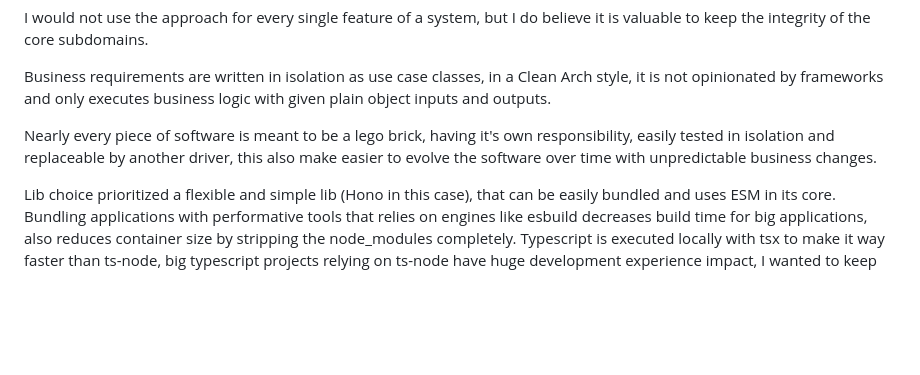
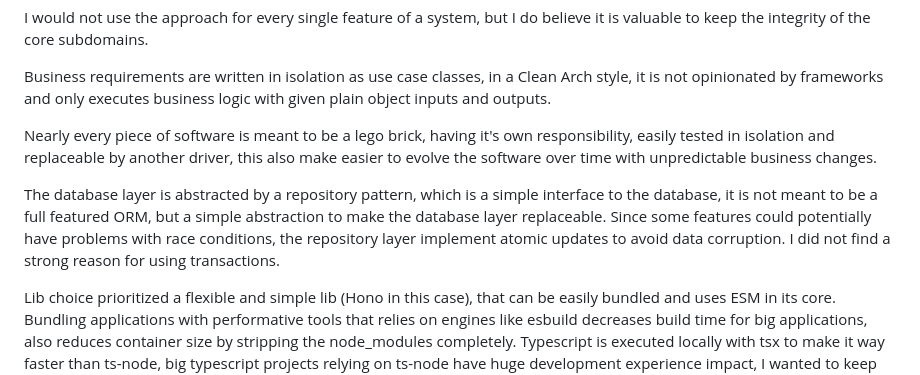
Before and after one commit to dannyfranca/seat-scheduler-test, a Markdown page: README.md, the part around the change. Rendered like a GitHub page; blank space fills up the shorter version.

Commit message:
docs: add comments about the repository on the README

```diff
--- a/README.md
+++ b/README.md
@@ -32,6 +32,8 @@ Business requirements are written in isolation as use case classes, in a Clean A
 
 Nearly every piece of software is meant to be a lego brick, having it's own responsibility, easily tested in isolation and replaceable by another driver, this also make easier to evolve the software over time with unpredictable business changes.
 
+The database layer is abstracted by a repository pattern, which is a simple interface to the database, it is not meant to be a full featured ORM, but a simple abstraction to make the database layer replaceable. Since some features could potentially have problems with race conditions, the repository layer implement atomic updates to avoid data corruption. I did not find a strong reason for using transactions.
+
 Lib choice prioritized a flexible and simple lib (Hono in this case), that can be easily bundled and uses ESM in its core. Bundling applications with performative tools that relies on engines like esbuild decreases build time for big applications, also reduces container size by stripping the node_modules completely. Typescript is executed locally with tsx to make it way faster than ts-node, big typescript projects relying on ts-node have huge development experience impact, I wanted to keep the refresh very quick and leave the type-check for the build process, and the IDE during development, of course.
 
 Because of the choice of a simple framework, it leads to a decision we don't have to think about when we pick a framework like Nest, for example.
```
